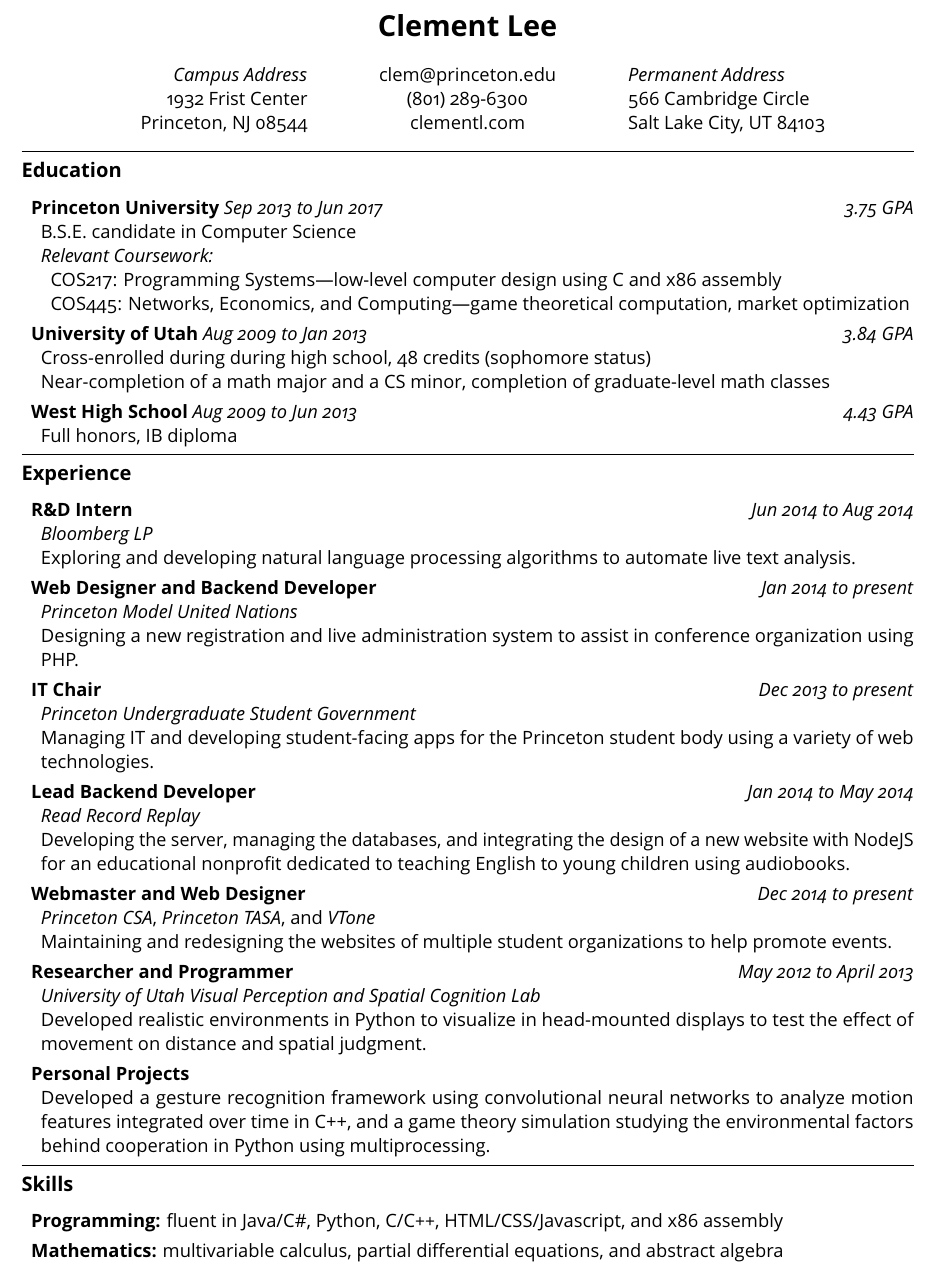
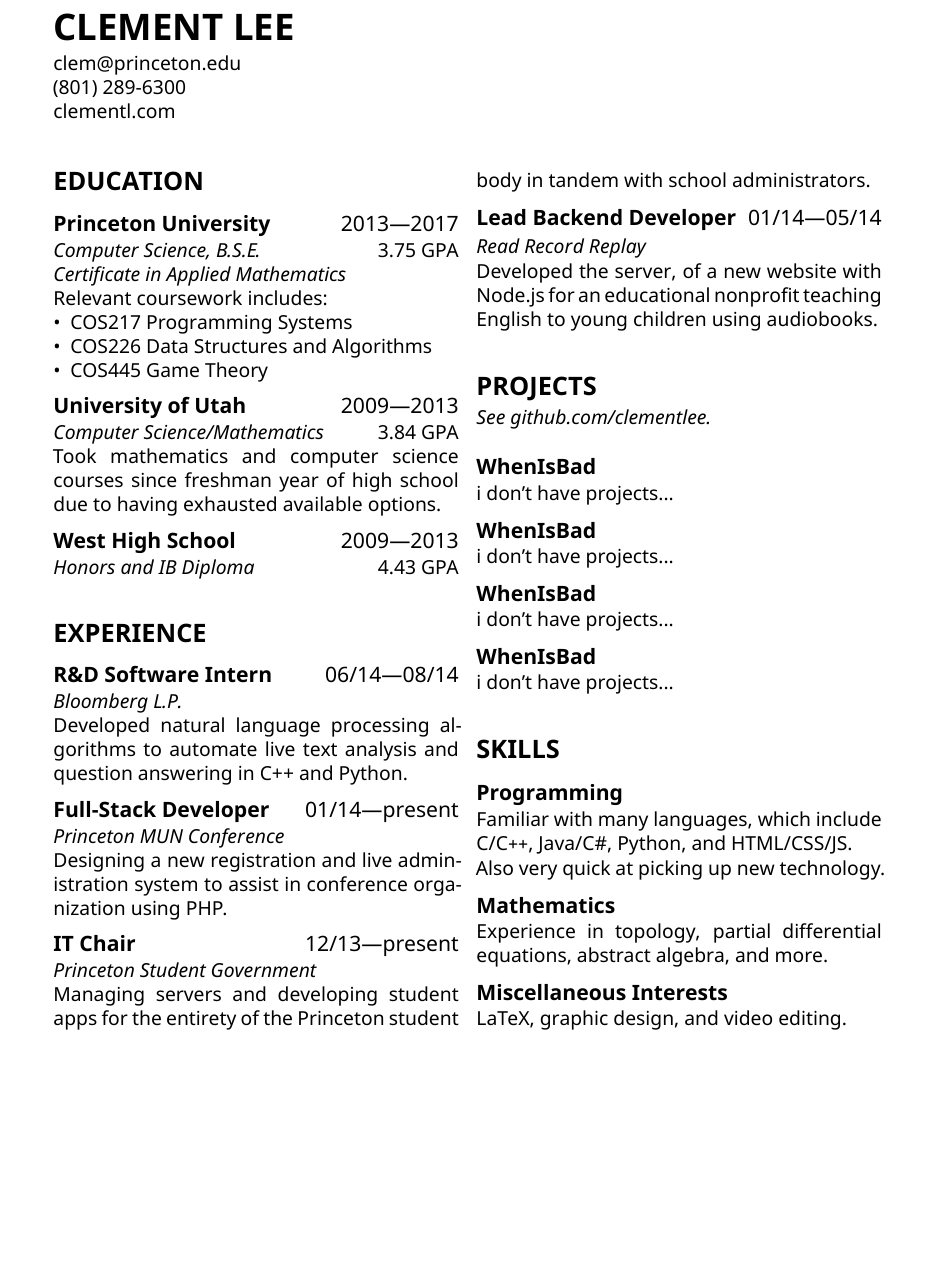
Before and after one commit to clementlee/resume, a LaTeX document (clementlee.tex): part of the page, cut at the place of the change, the shorter picture padded with empty space. The pictures show the PDF file clementlee.pdf that the author committed with the source.

Commit message:
downloaded from sharelatex

```diff
--- a/clementlee.tex
+++ b/clementlee.tex
@@ -18 +29,3 @@
 
+{\huge\textbf{CLEMENT LEE}}
+\vspace{0.25\baselineskip}
@@ -21,105 +32,84 @@
 
-\begin{multicols}{3}
-\begin{flushright}
-\emph{Campus Address}\\
-1932 Frist Center\\
-Princeton, NJ 08544
-\end{flushright}
-clem@princeton.edu\\
-(801) 289-6300\\
+clem@princeton.edu
+
+(801) 289-6300
+
 clementl.com
-\begin{flushleft}
-\emph{Permanent Address}\\
-566 Cambridge Circle\\
-Salt Lake City, UT 84103
-\end{flushleft}
-\end{multicols}
-\end{center}
 
-\hrule
-\vspace{-1em}
-\subsection*{\textbf{Education}}
-\begin{itemize}[nolistsep,topsep=0pt, label=]
-\itemsep0.33em
+\vspace{\baselineskip}
+\begin{multicols}{2}
+%********************EDUCATION********************
+\section*{EDUCATION}
+\subsection*{Princeton University\hfill\textnormal{2013---2017}}
+\subsubsection*{Computer Science, B.S.E.\hfill\textnormal{3.75 GPA}\\
+Certificate in Applied Mathematics}
 
-\item \textbf{Princeton University} \emph{Sep 2013 to Jun 2017}\hfill \emph{3.75 GPA}
-\begin{itemize}[nolistsep,topsep=0pt, label=]
-\item B.S.E. candidate in Computer Science
-\item \emph{Relevant Coursework:}
-\begin{itemize}[nolistsep,topsep=0pt, label=]
-\item {COS217:} Programming Systems---low-level computer design using C and x86 assembly
-\item {COS445:} Networks, Economics, and Computing---game theoretical computation, market optimization
-\end{itemize}
+Relevant coursework includes:
+\begin{itemize}[noitemsep,nolistsep,leftmargin=*]
+\item COS217 Programming Systems
+\item COS226 Data Structures and Algorithms
+\item COS445 Game Theory
 \end{itemize}
 
-\item \textbf{University of Utah} \emph{Aug 2009 to Jan 2013}\hfill \emph{3.84 GPA}
-\begin{itemize}[nolistsep,topsep=0pt, label=]
-\item Cross-enrolled during during high school, 48 credits (sophomore status)
-\item Near-completion of a math major and a CS minor, completion of graduate-level math classes
-\end{itemize}
+\subsection*{University of Utah\hfill\textnormal{2009---2013}}
+\subsubsection*{Computer Science/Mathematics\hfill\textnormal{3.84 GPA}}
+Took mathematics and computer science courses since freshman year of high school due to having exhausted available options.
 
-\item \textbf{West High School} \emph{Aug 2009 to Jun 2013}\hfill \emph{4.43 GPA}
-\begin{itemize}[nolistsep,topsep=0pt, label=]
-\item Full honors, IB diploma
-\end{itemize}
-\end{itemize}
-\vspace{0.4em}
-\hrule
-\vspace{-1em}
-\subsection*{\textbf{Experience}}
+\subsection*{West High School\hfill\textnormal{2009---2013}}
+\subsubsection*{Honors and IB Diploma\hfill\textnormal{4.43 GPA}}
+\vspace{1.5\baselineskip}
 
-\begin{itemize}[nolistsep,topsep=0pt, label=]
-\itemsep0.33em
-\item \textbf{R\&D Intern}  \hfill \emph{Jun 2014 to Aug 2014}
-\begin{itemize}[nolistsep,topsep=0pt, label=]
-\item \emph{Bloomberg LP}
-\item Exploring and developing natural language processing algorithms to automate live text analysis.
-\end{itemize}
+%********************EXPERIENCE********************
+\section*{EXPERIENCE}
+\subsection*{R\&D Software Intern\hfill\textnormal{06/14---08/14}}
+\subsubsection*{Bloomberg L.P.}
+Developed natural language processing algorithms to automate live text analysis and question answering in C++ and Python.
 
-\item \textbf{Web Designer and Backend Developer} \hfill\emph{Jan 2014 to present}
-\begin{itemize}[nolistsep,topsep=0pt, label=]
-\item \emph{Princeton Model United Nations}
-\item Designing a new registration and live administration system to assist in conference organization using PHP.
-\end{itemize}
+\subsection*{Full-Stack Developer\hfill\textnormal{01/14---present}}
+\subsubsection*{Princeton MUN Conference}
+Designing a new registration and live administration system to assist in conference organization using PHP.
 
-\item \textbf{IT Chair}  \hfill \emph{Dec 2013 to present}
-\begin{itemize}[nolistsep,topsep=0pt, label=]
-\item \emph{Princeton Undergraduate Student Government}
-\item Managing IT and developing student-facing apps for the Princeton student body using a variety of web technologies.
-\end{itemize}
+\subsection*{IT Chair\hfill\textnormal{12/13---present}}
+\subsubsection*{Princeton Student Government}
+Managing servers and developing student apps for the entirety of the Princeton student body in tandem with school administrators.
 
-\item \textbf{Lead Backend Developer}  \hfill\emph{Jan 2014 to May 2014}
-\begin{itemize}[nolistsep,topsep=0pt, label=]
-\item \emph{Read Record Replay}
-\item Developing the server, managing the databases, and integrating the design of a new website with NodeJS for an educational nonprofit dedicated to teaching English to young children using audiobooks.
-\end{itemize}
+\subsection*{Lead Backend Developer\hfill\textnormal{01/14---05/14}}
+\subsubsection*{Read Record Replay}
+Developed the server, of a new website with Node.js for an educational nonprofit teaching English to young children using audiobooks.
 
-\item \textbf{Webmaster and Web Designer}\hfill \emph{Dec 2014 to present}
-\begin{itemize}[nolistsep,topsep=0pt, label=]
-\item \emph{Princeton CSA}, \emph{Princeton TASA}, and \emph{VTone}
-\item Maintaining and redesigning the websites of multiple student organizations to help promote events.
-\end{itemize}
+%********************PROJECTS********************
+\section*{PROJECTS}
+\vspace{-0.5\baselineskip}
+\subsubsection*{See github.com/clementlee.}
 
-\item \textbf{Researcher and Programmer} \hfill\emph{May 2012 to April 2013}
-\begin{itemize}[nolistsep,topsep=0pt, label=]
-\item \emph{University of Utah Visual Perception and Spatial Cognition Lab}
-\item Developed realistic environments in Python to visualize in head-mounted displays to test the effect of movement on distance and spatial judgment.\end{itemize}
+\vspace{\baselineskip}
+\subsection*{WhenIsBad}
+i don't have projects...
 
-\item \textbf{Personal Projects}
+\subsection*{WhenIsBad}
+i don't have projects...
 
-\begin{itemize}[nolistsep,topsep=0pt, label=]
-\item Developed a gesture recognition framework using convolutional neural networks to analyze motion features integrated over time in C++, and a game theory simulation studying the environmental factors behind cooperation in Python using multiprocessing.
-\end{itemize}
-\end{itemize}
-\vspace{0.4em}
-\hrule
-\vspace{-1em}
-\subsection*{\textbf{Skills}}
-\begin{itemize}[nolistsep,topsep=0pt, label=]
-\itemsep0.33em
-\item \textbf{Programming:} fluent in Java/C\#, Python, C/C{}\verb!++!, HTML/CSS/Javascript, and x86 assembly
-\item \textbf{Mathematics:} multivariable calculus, partial differential equations,  and abstract algebra
-\end{itemize}
-%\vspace{0.4em}
-%\hrule
+\subsection*{WhenIsBad}
+i don't have projects...
+
+\subsection*{WhenIsBad}
+i don't have projects...
+
+%********************SKILLS********************
+\section*{SKILLS}
+
+\subsection*{Programming}
+Familiar with many languages, which include C/C{}\verb!++!, Java/C\#, Python, and HTML/CSS/JS.
+
+Also very quick at picking up new technology.
+
+\subsection*{Mathematics}
+Experience in topology, partial differential equations, abstract algebra, and more.
+
+\subsection*{Miscellaneous Interests}
+LaTeX, graphic design, and video editing.
+
+\end{multicols}
+
+
 \end{document}
```
Also changed, not shown: NotoSans-Bold.ttf (added), NotoSans-Italic.ttf (added), NotoSans-Regular.ttf (added), clementlee.pdf, clementlee.tex (37 more changed lines).
